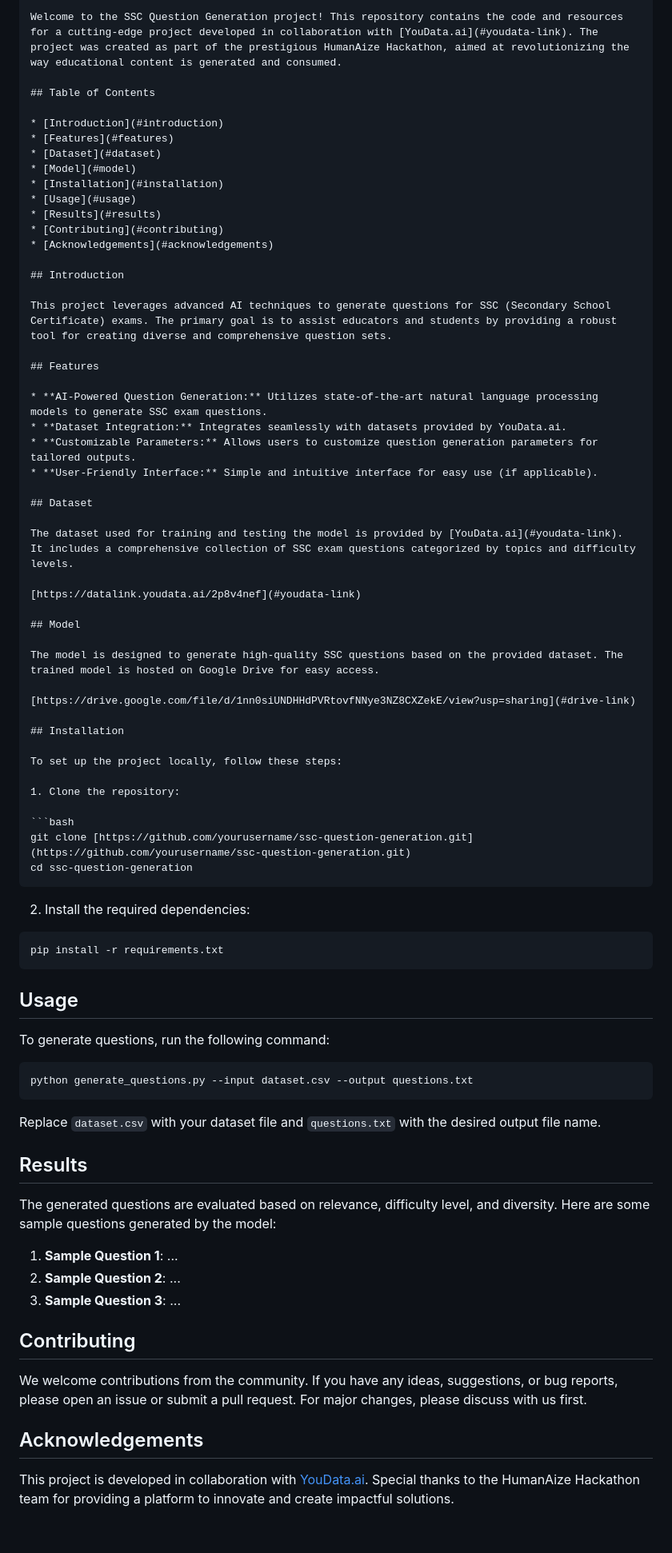
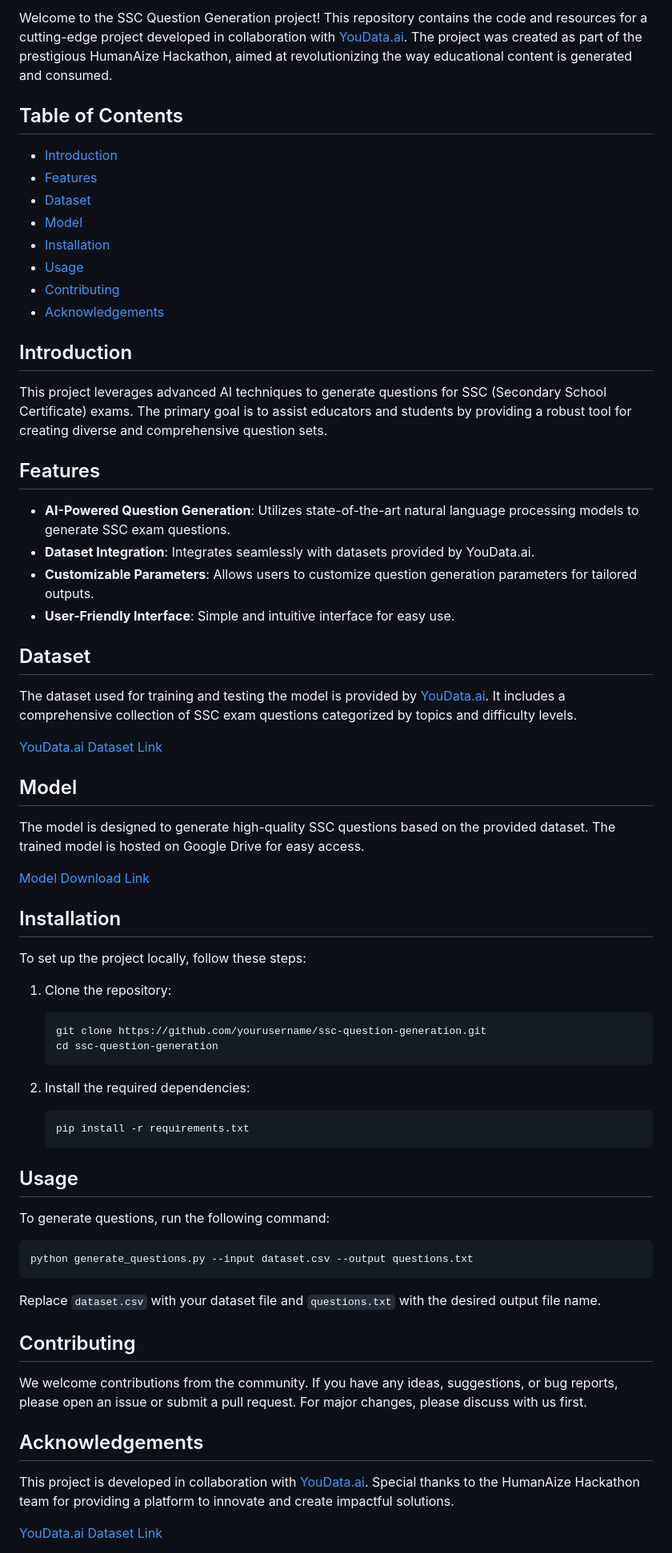
Before and after one commit to Atharva1909/vidya---GPT, a Markdown page: README.md, the part around one of its changes. Shown at 80% size. GitHub-like rendering; blank space fills up the shorter version.

````diff
--- a/README.md
+++ b/README.md
@@ -7,81 +6,62 @@ This is fantastic! The text you provided is well-structured and informative, and
 
-Welcome to the SSC Question Generation project! This repository contains the code and resources for a cutting-edge project developed in collaboration with [YouData.ai](#youdata-link). The project was created as part of the prestigious HumanAize Hackathon, aimed at revolutionizing the way educational content is generated and consumed.
+Welcome to the SSC Question Generation project! This repository contains the code and resources for a cutting-edge project developed in collaboration with [YouData.ai](https://datalink.youdata.ai/2p8v4nef). The project was created as part of the prestigious HumanAize Hackathon, aimed at revolutionizing the way educational content is generated and consumed.
 
 ## Table of Contents
-
-* [Introduction](#introduction)
-* [Features](#features)
-* [Dataset](#dataset)
-* [Model](#model)
-* [Installation](#installation)
-* [Usage](#usage)
-* [Results](#results)
-* [Contributing](#contributing)
-* [Acknowledgements](#acknowledgements)
+- [Introduction](#introduction)
+- [Features](#features)
+- [Dataset](#dataset)
+- [Model](#model)
+- [Installation](#installation)
+- [Usage](#usage)
+- [Contributing](#contributing)
+- [Acknowledgements](#acknowledgements)
 
 ## Introduction
-
 This project leverages advanced AI techniques to generate questions for SSC (Secondary School Certificate) exams. The primary goal is to assist educators and students by providing a robust tool for creating diverse and comprehensive question sets.
 
 ## Features
-
-* **AI-Powered Question Generation:** Utilizes state-of-the-art natural language processing models to generate SSC exam questions.
-* **Dataset Integration:** Integrates seamlessly with datasets provided by YouData.ai.
-* **Customizable Parameters:** Allows users to customize question generation parameters for tailored outputs.
-* **User-Friendly Interface:** Simple and intuitive interface for easy use (if applicable).
+- **AI-Powered Question Generation**: Utilizes state-of-the-art natural language processing models to generate SSC exam questions.
+- **Dataset Integration**: Integrates seamlessly with datasets provided by YouData.ai.
+- **Customizable Parameters**: Allows users to customize question generation parameters for tailored outputs.
+- **User-Friendly Interface**: Simple and intuitive interface for easy use.
 
 ## Dataset
+The dataset used for training and testing the model is provided by [YouData.ai](https://datalink.youdata.ai/2p8v4nef). It includes a comprehensive collection of SSC exam questions categorized by topics and difficulty levels.
 
-The dataset used for training and testing the model is provided by [YouData.ai](#youdata-link). It includes a comprehensive collection of SSC exam questions categorized by topics and difficulty levels.
-
-[https://datalink.youdata.ai/2p8v4nef](#youdata-link)
+[YouData.ai Dataset Link](https://datalink.youdata.ai/2p8v4nef)
 
 ## Model
-
 The model is designed to generate high-quality SSC questions based on the provided dataset. The trained model is hosted on Google Drive for easy access.
 
-[https://drive.google.com/file/d/1nn0siUNDHHdPVRtovfNNye3NZ8CXZekE/view?usp=sharing](#drive-link)
+[Model Download Link](https://drive.google.com/file/d/1nn0siUNDHHdPVRtovfNNye3NZ8CXZekE/view?usp=sharing)
 
 ## Installation
-
 To set up the project locally, follow these steps:
 
 1. Clone the repository:
-
-```bash
-git clone [https://github.com/yourusername/ssc-question-generation.git](https://github.com/yourusername/ssc-question-generation.git)
-cd ssc-question-generation
-```
+    ```bash
+    git clone https://github.com/yourusername/ssc-question-generation.git
+    cd ssc-question-generation
+    ```
 
 2. Install the required dependencies:
-
-```bash
-pip install -r requirements.txt
-```
+    ```bash
+    pip install -r requirements.txt
+    ```
 
 ## Usage
-
 To generate questions, run the following command:
-
 ```bash
 python generate_questions.py --input dataset.csv --output questions.txt
 ```
 
 Replace `dataset.csv` with your dataset file and `questions.txt` with the desired output file name.
 
-## Results
-
-The generated questions are evaluated based on relevance, difficulty level, and diversity. Here are some sample questions generated by the model:
-
-1. **Sample Question 1**: ...
-2. **Sample Question 2**: ...
-3. **Sample Question 3**: ...
-
 ## Contributing
-
 We welcome contributions from the community. If you have any ideas, suggestions, or bug reports, please open an issue or submit a pull request. For major changes, please discuss with us first.
 
 ## Acknowledgements
+This project is developed in collaboration with [YouData.ai](https://datalink.youdata.ai/2p8v4nef). Special thanks to the HumanAize Hackathon team for providing a platform to innovate and create impactful solutions.
 
-This project is developed in collaboration with [YouData.ai](#youdata-link). Special thanks to the HumanAize Hackathon team for providing a platform to innovate and create impactful solutions.
+[YouData.ai Dataset Link](https://datalink.youdata.ai/2p8v4nef)
 
````
Also changed, not shown: other parts of README.md (+5 -5 lines).
